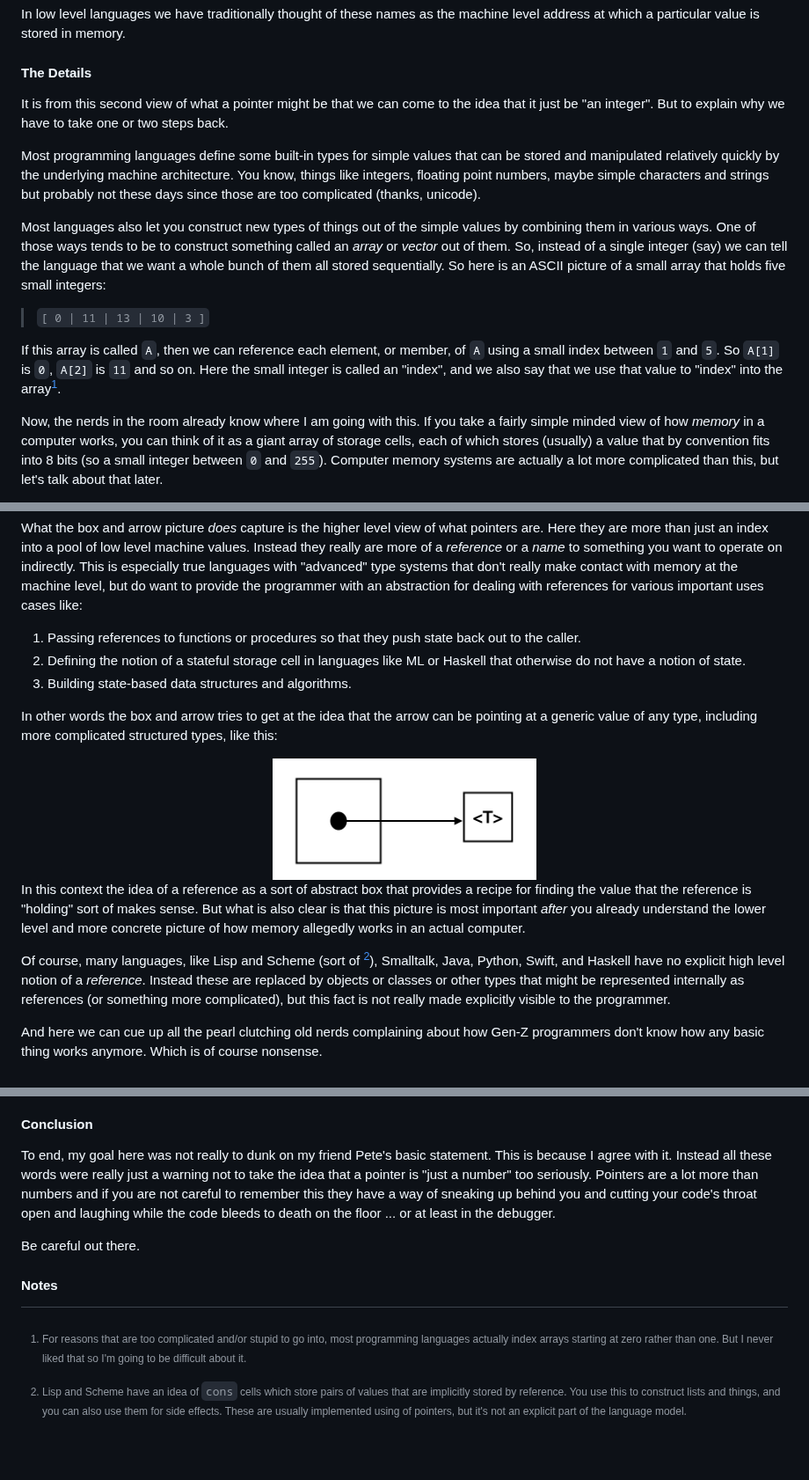
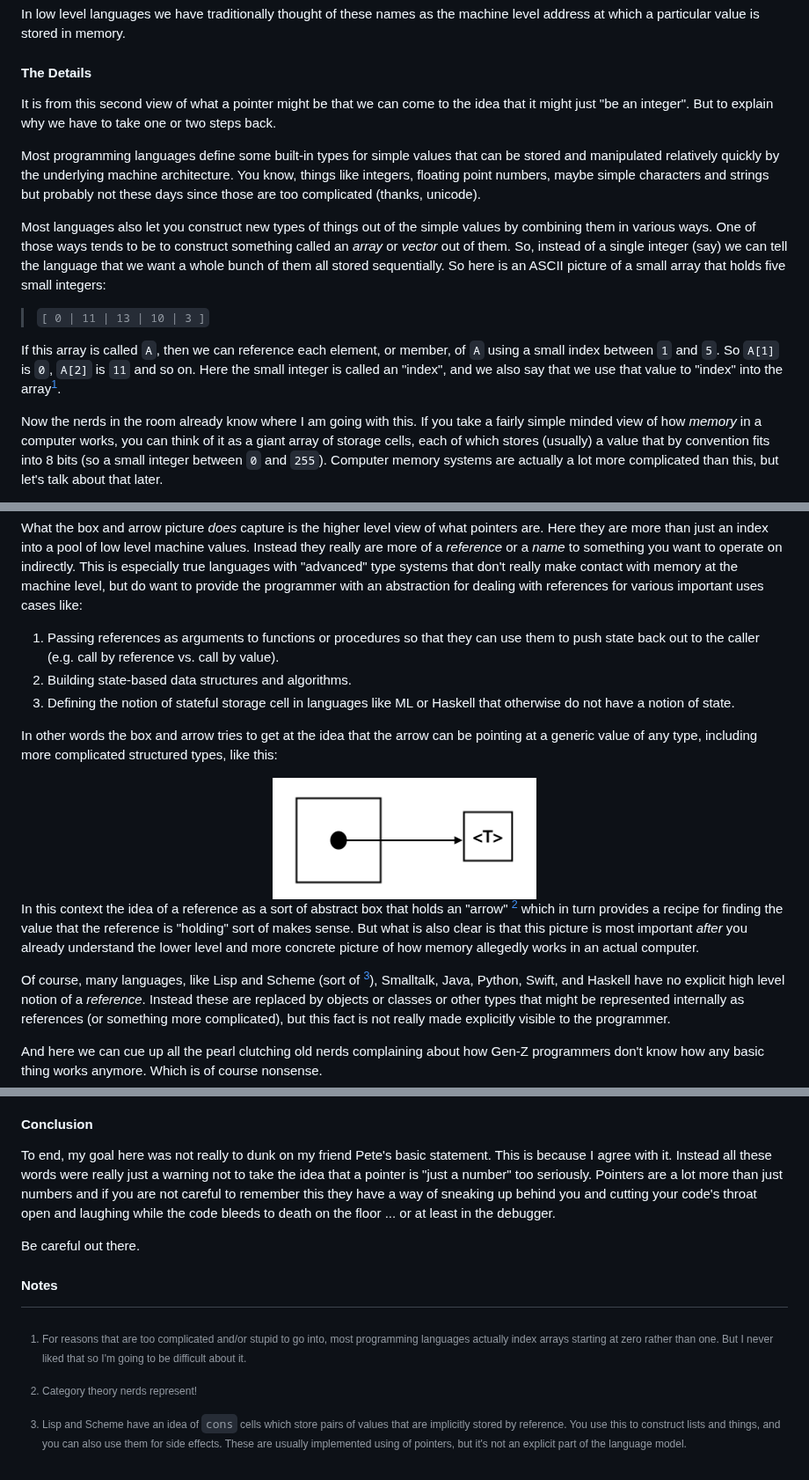
Before and after one commit to psu13/mutable-hakyll, a Markdown page: posts/what-is-in-a-pointer.md, 3 parts joined by grey strips. Shown at 88% size. Drawn GitHub-style; blank space fills up the shorter version.

Commit message:
pointers

```diff
--- a/posts/what-is-in-a-pointer.md
+++ b/posts/what-is-in-a-pointer.md
@@ -35,7 +35,7 @@ address at which a particular value is stored in memory.
 #### The Details
 
 It is from this second view of what a pointer might be that we can come to the idea that
-it just be "an integer". But to explain why we have to take one or two steps back.
+it might just "be an integer". But to explain why we have to take one or two steps back.
 
 Most programming languages define some built-in types for simple values that can be stored
 and manipulated relatively quickly by the underlying machine architecture. You know,
@@ -55,7 +55,7 @@ small index between `1` and `5`. So `A[1]` is `0`, `A[2]` is `11` and so on. Her
 small integer is called an "index", and we also say that we use that value to "index" into the
 array[^1].
 
-Now, the nerds in the room already know where I am going with this. If you take a fairly
+Now the nerds in the room already know where I am going with this. If you take a fairly
 simple minded view of how _memory_ in a computer works, you can think of it as a giant
 array of storage cells, each of which stores (usually) a value that by convention fits
 into 8 bits (so a small integer between `0` and `255`). Computer memory systems are
@@ -109,11 +109,11 @@ really make contact with memory at the machine level, but do want to provide the
 programmer with an abstraction for dealing with references for various important uses
 cases like:
 
-1. Passing references to functions or procedures so that they push state back out to the
-   caller.
-1. Defining the notion of a stateful storage cell in languages like ML or Haskell that
+1. Passing references as arguments to functions or procedures so that they can use them
+   to push state back out to the caller (e.g. call by reference vs. call by value).
+1. Building state-based data structures and algorithms.
+1. Defining the notion of stateful storage cell in languages like ML or Haskell that
    otherwise do not have a notion of state.
-1. Building state-based data structures and algorithms.
 
 In other words the box and arrow tries to get at the idea that the arrow can be pointing
 at a generic value of any type, including more complicated structured types, like this:
@@ -122,12 +122,13 @@ at a generic value of any type, including more complicated structured types, lik
 <img src="../images/pointer-thing.png" width=300>
 </center>
 
-In this context the idea of a reference as a sort of abstract box that provides a recipe
-for finding the value that the reference is "holding" sort of makes sense. But what is
-also clear is that this picture is most important _after_ you already understand the lower
-level and more concrete picture of how memory allegedly works in an actual computer.
+In this context the idea of a reference as a sort of abstract box that holds an "arrow" [^2]
+which in turn provides a recipe for finding the value that the reference is "holding" sort
+of makes sense. But what is also clear is that this picture is most important _after_ you
+already understand the lower level and more concrete picture of how memory allegedly works
+in an actual computer.
 
-Of course, many languages, like Lisp and Scheme (sort of [^2]), Smalltalk, Java, Python,
+Of course, many languages, like Lisp and Scheme (sort of [^3]), Smalltalk, Java, Python,
 Swift, and Haskell have no explicit high level notion of a _reference_. Instead these are
 replaced by objects or classes or other types that might be represented internally as
 references (or something more complicated), but this fact is not really made explicitly
@@ -207,7 +208,7 @@ way has gone very badly.
 To end, my goal here was not really to dunk on my friend Pete's basic statement. This is
 because I agree with it. Instead all these words were really just a warning not to take
 the idea that a pointer is "just a number" too seriously. Pointers are a lot more than
-numbers and if you are not careful to remember this they have a way of sneaking up behind
+just numbers and if you are not careful to remember this they have a way of sneaking up behind
 you and cutting your code's throat open and laughing while the code bleeds to death on the
 floor ... or at least in the debugger.
 
@@ -219,7 +220,9 @@ Be careful out there.
     languages actually index arrays starting at zero rather than one. But I never liked
     that so I'm going to be difficult about it.
 
-[^2]: Lisp and Scheme have an idea of `cons` cells which store pairs of values that are
+[^2]: Category theory nerds represent!
+
+[^3]: Lisp and Scheme have an idea of `cons` cells which store pairs of values that are
     implicitly stored by reference. You use this to construct lists and things, and you
     can also use them for side effects. These are usually implemented using of pointers, but
     it's not an explicit part of the language model.
```
